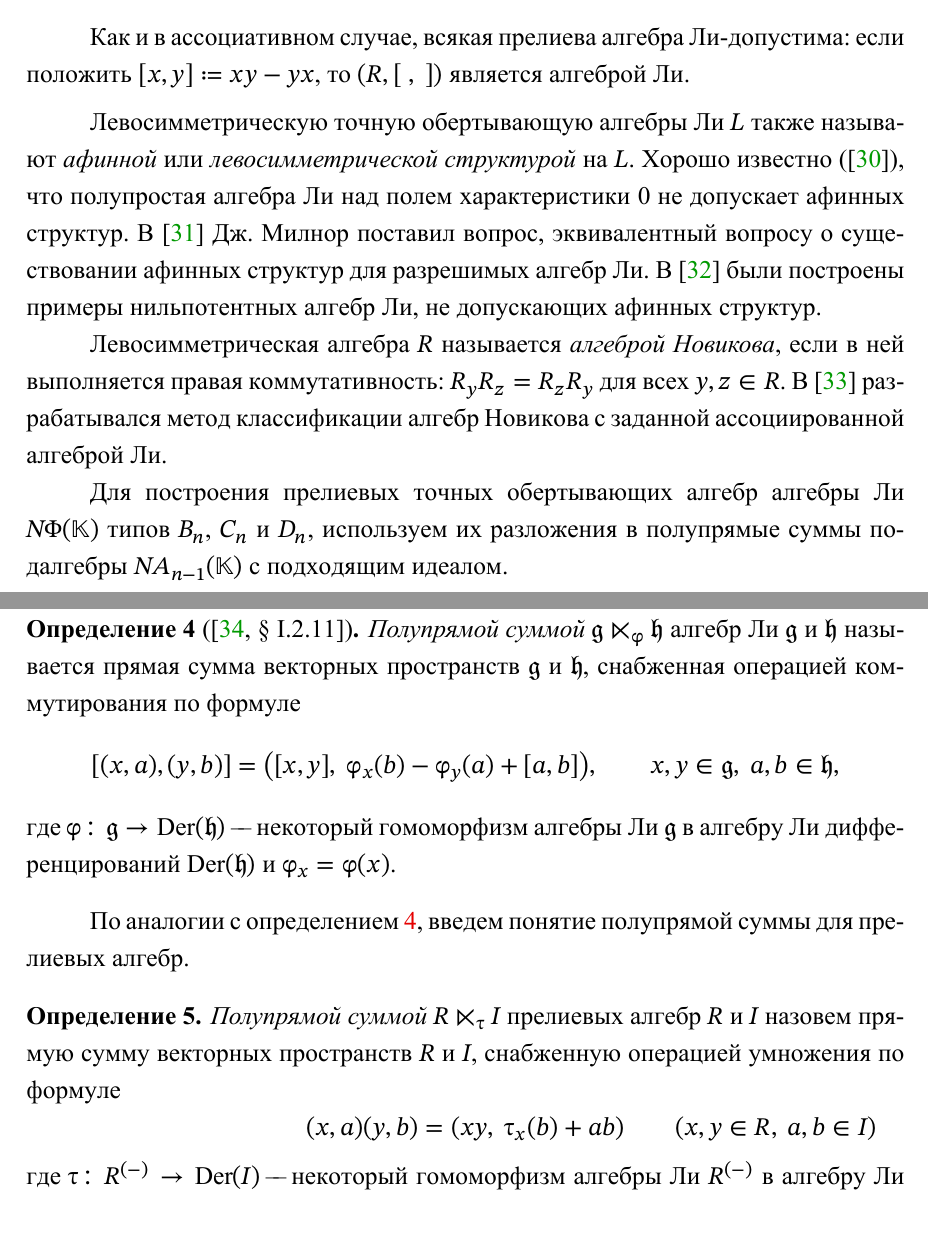
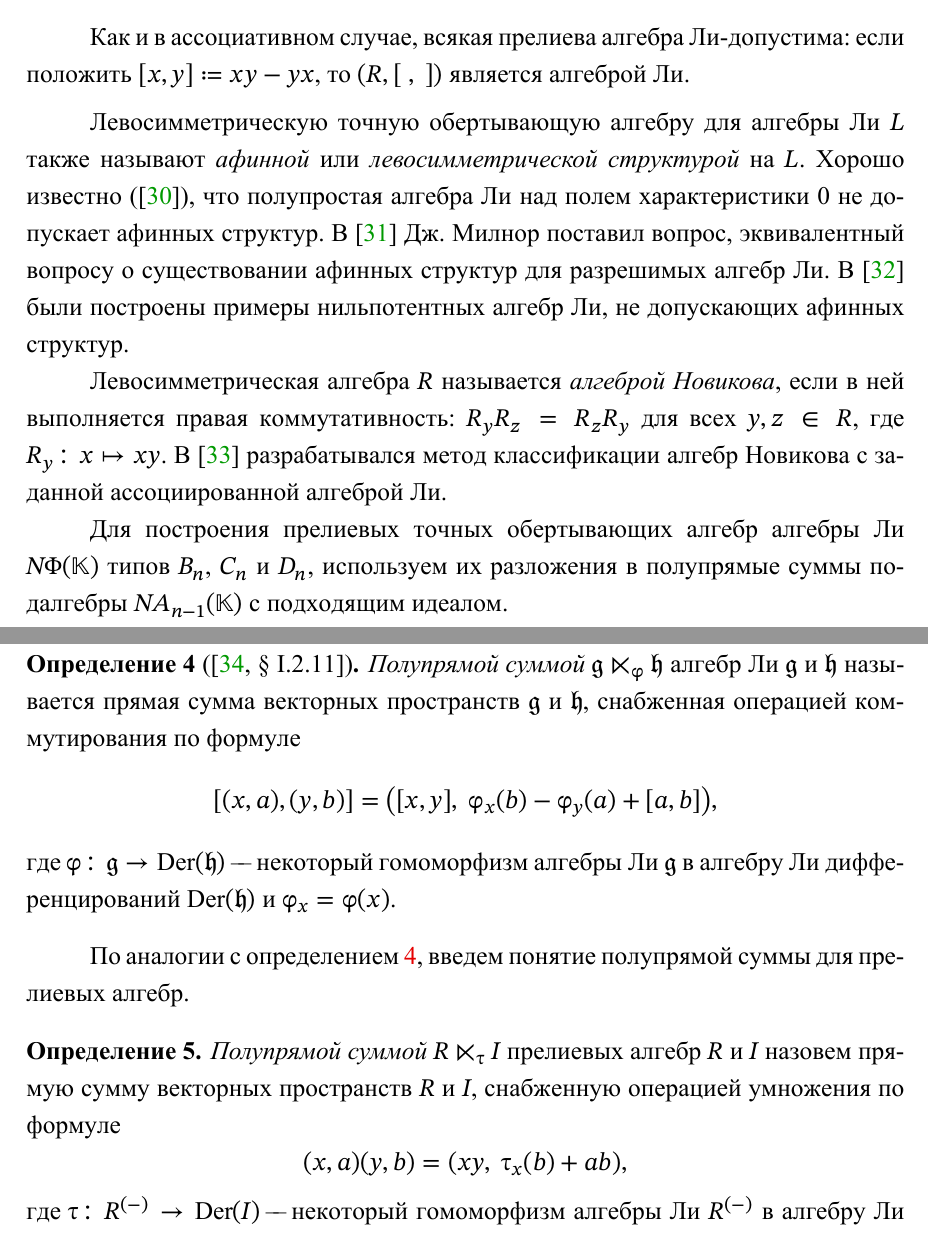
Before and after one commit to stdcall/khod-disser, a LaTeX thesis (dissertation.tex): two parts of pages 28 and 29 of 57, joined at a grey line, cut so that both start at the same text. The pictures show the PDF file dissertation.pdf that the author committed with the source.

Commit message:
small fixes

```diff
--- a/dissertation.tex
+++ b/dissertation.tex
@@ -1559,18 +1559,18 @@ $\mathfrak{sl}_{n+1}(\mathbb{K})$ (см., например, \cite[\S 11.2.1]{car
 
 \medskip
 
-Левосимметрическую точную обертывающую алгебры Ли $L$ также называют
-\emph{афинной} или \emph{левосимметрической структурой} на $L$. Хорошо известно
-(\cite{burde-pre-lie-survey}), что полупростая алгебра Ли над полем
+Левосимметрическую точную обертывающую алгебру для алгебры Ли $L$ также
+называют \emph{афинной} или \emph{левосимметрической структурой} на $L$. Хорошо
+известно (\cite{burde-pre-lie-survey}), что полупростая алгебра Ли над полем
 характеристики 0 не допускает афинных структур. В \cite{milnor-left-sym} Дж.
 Милнор поставил вопрос, эквивалентный вопросу о существовании афинных структур
 для разрешимых алгебр Ли. В \cite{burde-counter-example} были построены примеры
 нильпотентных алгебр Ли, не допускающих афинных структур.
 
-Левосимметрическая алгебра $R$ называетcя \emph{алгеброй Новикова}, если в ней
-выполняется правая коммутативность: $R_yR_z = R_zR_y$ для всех $y,z \in R$. В
-\cite{burde-graaf-2013} разрабатывался метод классификации алгебр Новикова с
-заданной ассоциированной алгеброй Ли.
+Левосимметрическая алгебра $R$ называется \emph{алгеброй Новикова}, если в ней
+выполняется правая коммутативность: $R_yR_z = R_zR_y$ для всех $y,z \in R$, где
+$R_y\colon x\mapsto xy$. В \cite{burde-graaf-2013} разрабатывался метод
+классификации алгебр Новикова с заданной ассоциированной алгеброй Ли.
 
 Для построения прелиевых точных обертывающих алгебр алгебры Ли
 $N\Phi(\mathbb{K})$ типов $B_n$, $C_n$ и $D_n$, используем их разложения в
@@ -1584,7 +1584,6 @@ $N\Phi(\mathbb{K})$ типов $B_n$, $C_n$ и $D_n$, используем их
     коммутирования по формуле
     \[
         [(x,a),(y,b)] = \bigl([x,y],\ \phi_x(b)-\phi_y(a) + [a,b]\bigr),
-        \qquad x,y\in\mathfrak{g},\ a,b\in\mathfrak{h},
     \]
     где $\phi\colon\mathfrak{g}\to\Der(\mathfrak{h})$ "--- некоторый гомоморфизм
     алгебры Ли $\mathfrak{g}$ в алгебру Ли дифференцирований $\Der(\mathfrak{h})$ и
@@ -1599,8 +1598,7 @@ $N\Phi(\mathbb{K})$ типов $B_n$, $C_n$ и $D_n$, используем их
     $R\ltimes_{\tau} I$ прелиевых алгебр $R$ и $I$ назовем прямую сумму
     векторных пространств $R$ и $I$, снабженную операцией умножения по формуле
     \[
-        (x,a)(y,b) = (xy,\ \tau_x(b) + ab)
-        \mathrlap{\qquad (x,y\in R,\ a,b\in I)}
+        (x,a)(y,b) = (xy,\ \tau_x(b) + ab),
     \]
     где $\tau\colon R^{(-)} \to \Der(I)$ "--- некоторый гомоморфизм алгебры Ли
     $R^{(-)}$ в алгебру Ли дифференцирований $\Der(I)$ и $\tau_x = \tau(x)$.
```
Also changed, not shown: dissertation.pdf, dissertation.tex (16 more changed lines).
